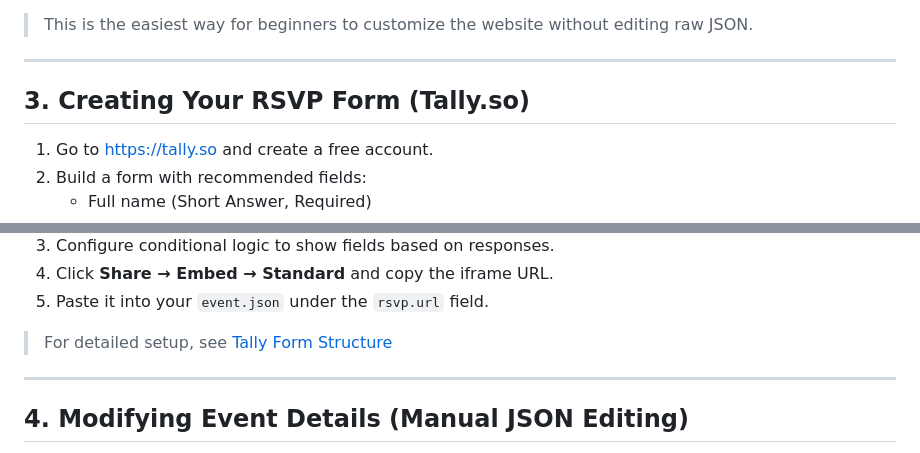
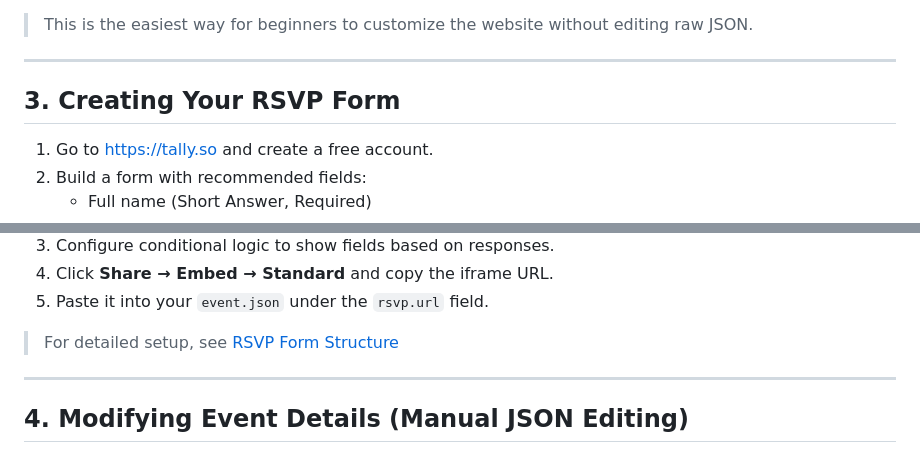
Before and after one commit to Rainier-PS/Invitation-Template, a Markdown page: docs/USAGE_GUIDE.md, 2 parts joined by grey strips. Rendered like a GitHub page.

```diff
--- a/docs/USAGE_GUIDE.md
+++ b/docs/USAGE_GUIDE.md
@@ -38,7 +38,7 @@ To simplify editing, use the **visual JSON builder**:
 
 ---
 
-## 3. Creating Your RSVP Form (Tally.so)
+## 3. Creating Your RSVP Form
 
 1. Go to [https://tally.so](https://tally.so) and create a free account.
 2. Build a form with recommended fields:
@@ -53,7 +53,7 @@ To simplify editing, use the **visual JSON builder**:
 4. Click **Share → Embed → Standard** and copy the iframe URL.
 5. Paste it into your `event.json` under the `rsvp.url` field.
 
-> For detailed setup, see [Tally Form Structure](https://github.com/Rainier-PS/Invitation-Template/blob/main/docs/TALLY_FORM_STRUCTURE.md)
+> For detailed setup, see [RSVP Form Structure](https://github.com/Rainier-PS/Invitation-Template/blob/main/docs/RSVP_FORM_STRUCTURE.md)
 
 ---
 
```
